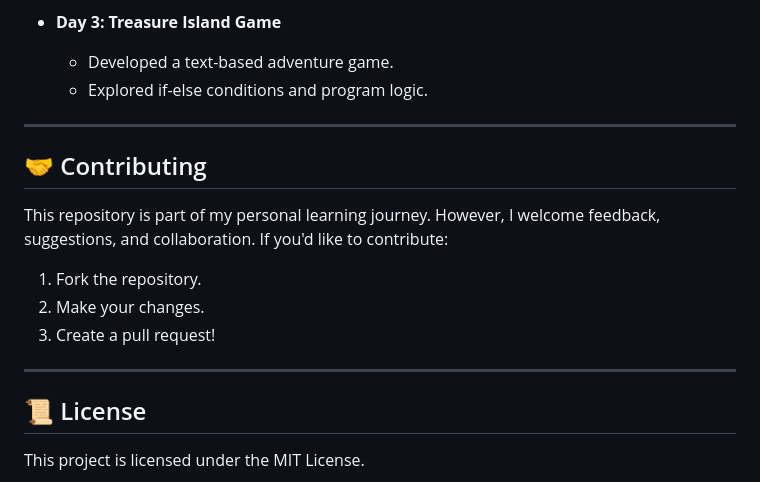
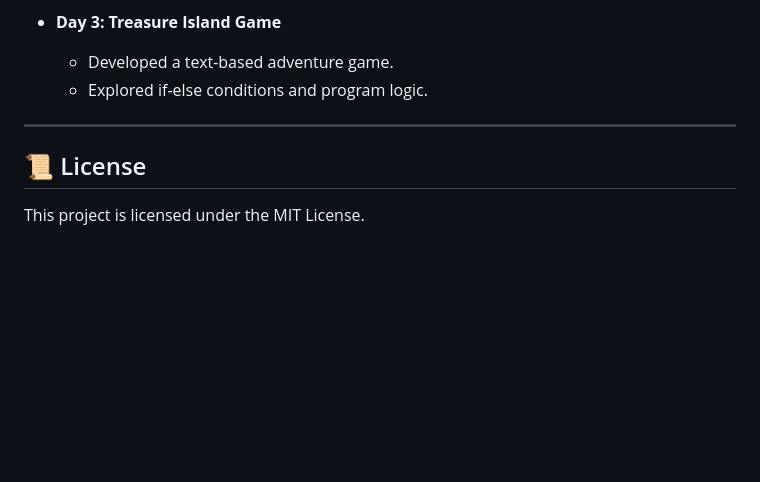
Before and after one commit to JefferyLiu6/100DaysCode, a Markdown page: README.md, the part around the change. Rendered like a GitHub page; blank space fills up the shorter version.

```diff
--- a/README.md
+++ b/README.md
@@ -110,15 +110,6 @@ Each folder contains:
 
 ---
 
-## 🤝 Contributing
-
-This repository is part of my personal learning journey. However, I welcome feedback, suggestions, and collaboration. If you'd like to contribute:
-1. Fork the repository.
-2. Make your changes.
-3. Create a pull request!
-
----
-
 ## 📜 License
 
 This project is licensed under the MIT License.
```
